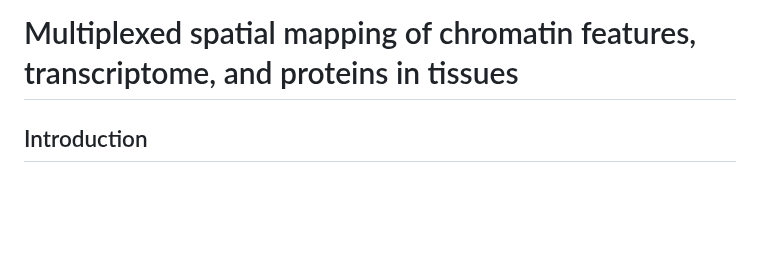
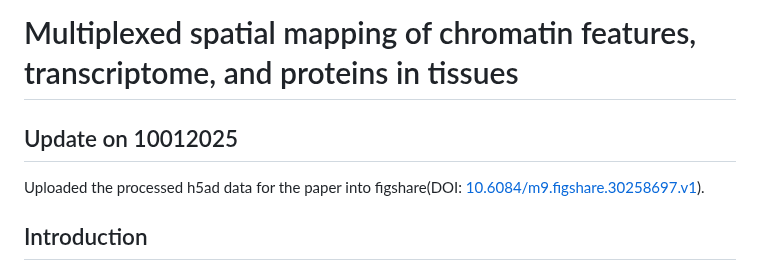
Before and after one commit to liranmao/Spatial_multi_omics, a Markdown page: README.md, the part around the change. Rendered like a GitHub page; blank space fills up the shorter version.

Commit message:
Update README with data upload information
Uploaded processed h5ad data for the paper to figshare.

```diff
--- a/README.md
+++ b/README.md
@@ -1,5 +1,6 @@
 # Multiplexed spatial mapping of chromatin features, transcriptome, and proteins in tissues
-
+## Update on 10012025
+Uploaded the processed h5ad data for the paper into figshare(DOI: [10.6084/m9.figshare.30258697.v1](https://doi.org/10.6084/m9.figshare.30258697.v1)).
 
 ## Introduction
 This repository aims to share the raw data processing and visualization code used in the **"Multiplexed spatial mapping of chromatin features, transcriptome, and proteins in tissues"** paper. It is now published on Nature Methods [Multiplexed spatial mapping of chromatin features, transcriptome and proteins in tissues
```
